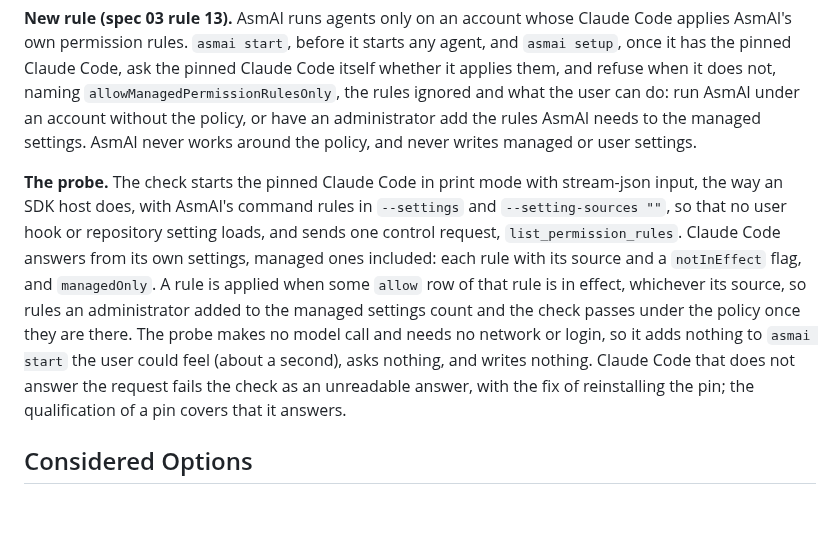
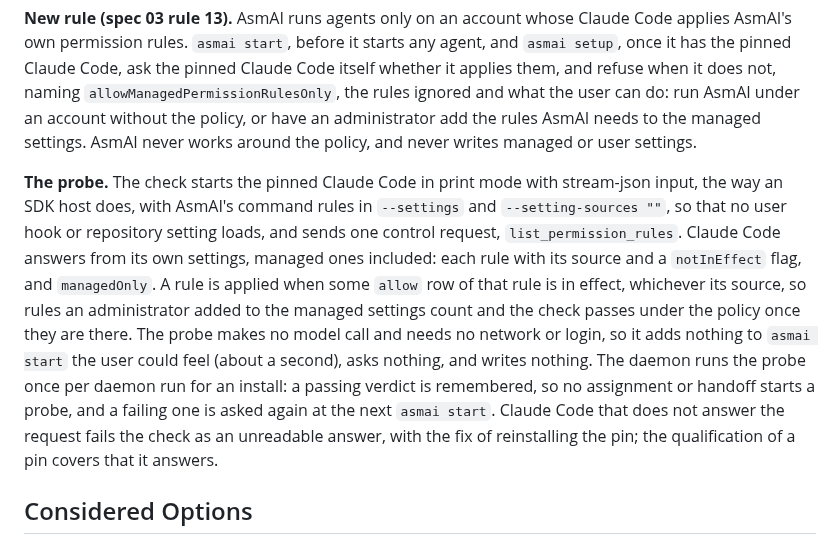
Before and after one commit to talvor/asmai, a Markdown page: docs/adr/0013-asmai-refuses-to-start-where-claude-code-ignores-its-permission-rules.md, the part around the change. Drawn GitHub-style; blank space fills up the shorter version.

Commit message:
no-mistakes(document): Note once-per-run permission probe in ADR 0013

```diff
--- a/docs/adr/0013-asmai-refuses-to-start-where-claude-code-ignores-its-permission-rules.md
+++ b/docs/adr/0013-asmai-refuses-to-start-where-claude-code-ignores-its-permission-rules.md
@@ -4,7 +4,7 @@ Spec 03 rule 7 has AsmAI take what it needs to know of a provider from the provi
 
 **New rule (spec 03 rule 13).** AsmAI runs agents only on an account whose Claude Code applies AsmAI's own permission rules. `asmai start`, before it starts any agent, and `asmai setup`, once it has the pinned Claude Code, ask the pinned Claude Code itself whether it applies them, and refuse when it does not, naming `allowManagedPermissionRulesOnly`, the rules ignored and what the user can do: run AsmAI under an account without the policy, or have an administrator add the rules AsmAI needs to the managed settings. AsmAI never works around the policy, and never writes managed or user settings.
 
-**The probe.** The check starts the pinned Claude Code in print mode with stream-json input, the way an SDK host does, with AsmAI's command rules in `--settings` and `--setting-sources ""`, so that no user hook or repository setting loads, and sends one control request, `list_permission_rules`. Claude Code answers from its own settings, managed ones included: each rule with its source and a `notInEffect` flag, and `managedOnly`. A rule is applied when some `allow` row of that rule is in effect, whichever its source, so rules an administrator added to the managed settings count and the check passes under the policy once they are there. The probe makes no model call and needs no network or login, so it adds nothing to `asmai start` the user could feel (about a second), asks nothing, and writes nothing. Claude Code that does not answer the request fails the check as an unreadable answer, with the fix of reinstalling the pin; the qualification of a pin covers that it answers.
+**The probe.** The check starts the pinned Claude Code in print mode with stream-json input, the way an SDK host does, with AsmAI's command rules in `--settings` and `--setting-sources ""`, so that no user hook or repository setting loads, and sends one control request, `list_permission_rules`. Claude Code answers from its own settings, managed ones included: each rule with its source and a `notInEffect` flag, and `managedOnly`. A rule is applied when some `allow` row of that rule is in effect, whichever its source, so rules an administrator added to the managed settings count and the check passes under the policy once they are there. The probe makes no model call and needs no network or login, so it adds nothing to `asmai start` the user could feel (about a second), asks nothing, and writes nothing. The daemon runs the probe once per daemon run for an install: a passing verdict is remembered, so no assignment or handoff starts a probe, and a failing one is asked again at the next `asmai start`. Claude Code that does not answer the request fails the check as an unreadable answer, with the fix of reinstalling the pin; the qualification of a pin covers that it answers.
 
 ## Considered Options
 
```
